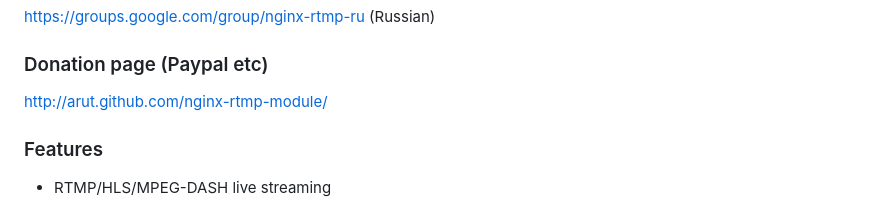
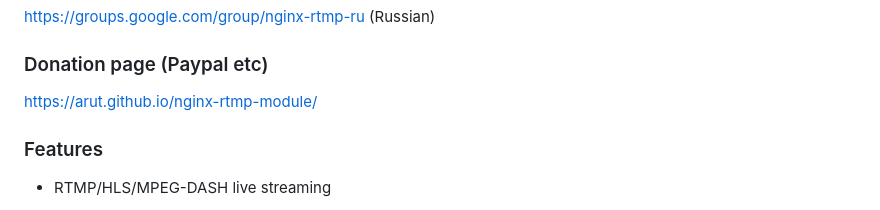
Before and after one commit to arut/nginx-rtmp-module, a Markdown page: README.md, the part around the change. Drawn GitHub-style.

Commit message:
fix donation page link

```diff
--- a/README.md
+++ b/README.md
@@ -18,7 +18,7 @@
 
 ### Donation page (Paypal etc)
 
-  http://arut.github.com/nginx-rtmp-module/
+  https://arut.github.io/nginx-rtmp-module/
 
 ### Features
 
```
